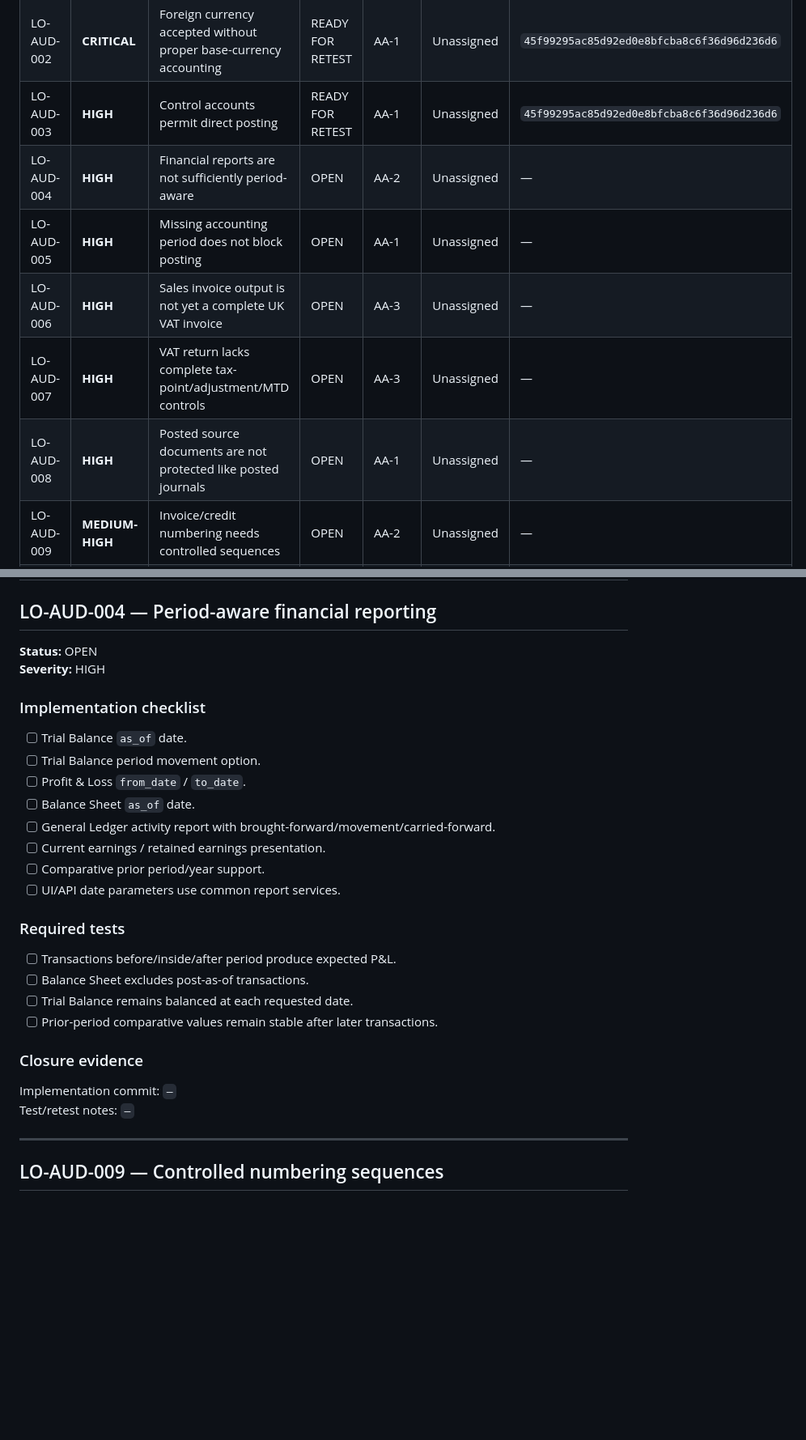
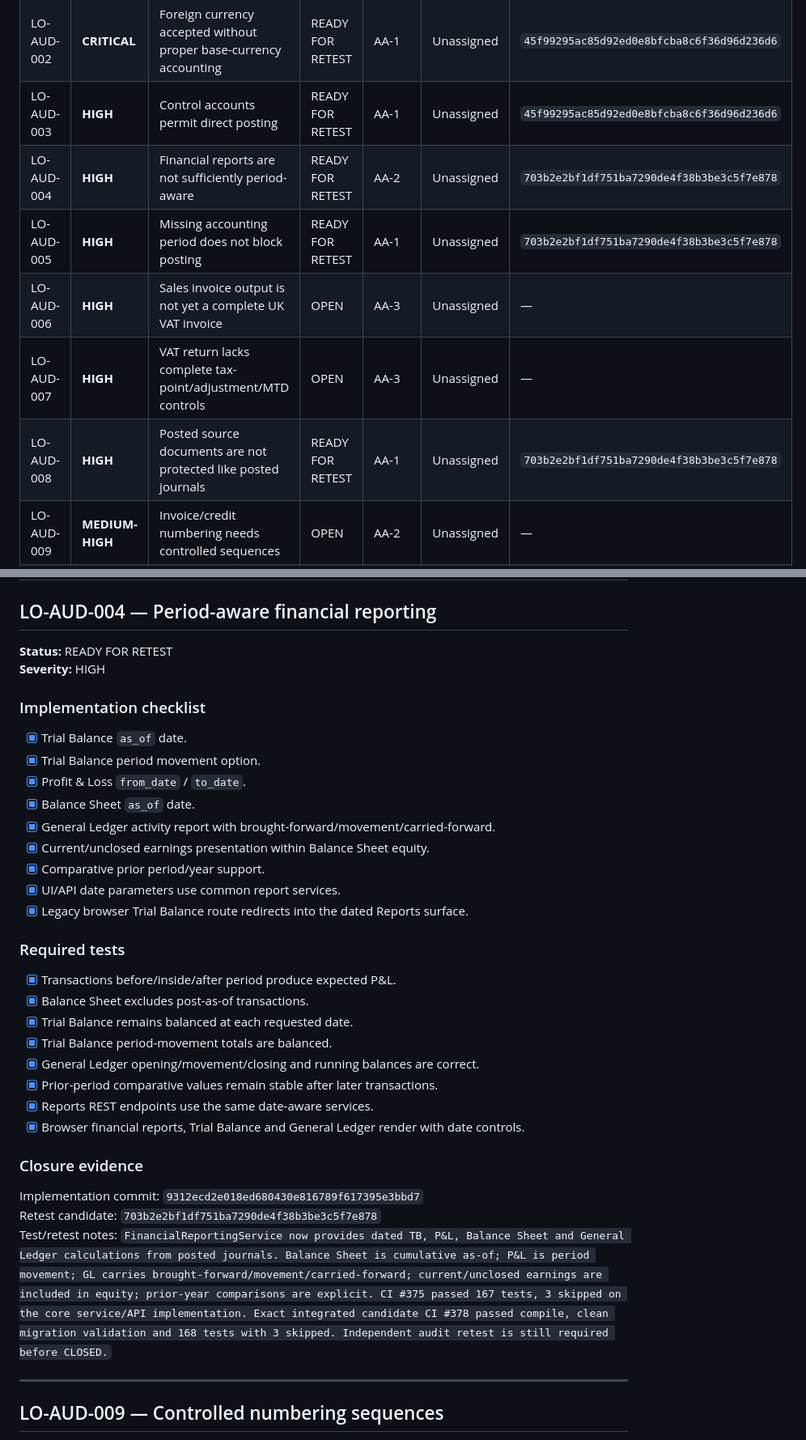
Before and after one commit to zageabb/LedgerOne, a Markdown page: audit_assurance/2026-09-15-accounting-practice-review/ACTION_REGISTER.md, 2 parts joined by grey strips. Shown at 81% size. GitHub-like rendering; blank space fills up the shorter version.

```diff
--- a/audit_assurance/2026-09-15-accounting-practice-review/ACTION_REGISTER.md
+++ b/audit_assurance/2026-09-15-accounting-practice-review/ACTION_REGISTER.md
@@ -26,11 +26,11 @@ Do not mark an item `CLOSED` solely because code was changed.
 | LO-AUD-001 | **CRITICAL** | AI can bypass requesting-user permissions | READY FOR RETEST | AA-1 | Unassigned | `45f99295ac85d92ed0e8bfcba8c6f36d96d236d6` |
 | LO-AUD-002 | **CRITICAL** | Foreign currency accepted without proper base-currency accounting | READY FOR RETEST | AA-1 | Unassigned | `45f99295ac85d92ed0e8bfcba8c6f36d96d236d6` |
 | LO-AUD-003 | **HIGH** | Control accounts permit direct posting | READY FOR RETEST | AA-1 | Unassigned | `45f99295ac85d92ed0e8bfcba8c6f36d96d236d6` |
-| LO-AUD-004 | **HIGH** | Financial reports are not sufficiently period-aware | OPEN | AA-2 | Unassigned | — |
-| LO-AUD-005 | **HIGH** | Missing accounting period does not block posting | OPEN | AA-1 | Unassigned | — |
+| LO-AUD-004 | **HIGH** | Financial reports are not sufficiently period-aware | READY FOR RETEST | AA-2 | Unassigned | `703b2e2bf1df751ba7290de4f38b3be3c5f7e878` |
+| LO-AUD-005 | **HIGH** | Missing accounting period does not block posting | READY FOR RETEST | AA-1 | Unassigned | `703b2e2bf1df751ba7290de4f38b3be3c5f7e878` |
 | LO-AUD-006 | **HIGH** | Sales invoice output is not yet a complete UK VAT invoice | OPEN | AA-3 | Unassigned | — |
 | LO-AUD-007 | **HIGH** | VAT return lacks complete tax-point/adjustment/MTD controls | OPEN | AA-3 | Unassigned | — |
-| LO-AUD-008 | **HIGH** | Posted source documents are not protected like posted journals | OPEN | AA-1 | Unassigned | — |
+| LO-AUD-008 | **HIGH** | Posted source documents are not protected like posted journals | READY FOR RETEST | AA-1 | Unassigned | `703b2e2bf1df751ba7290de4f38b3be3c5f7e878` |
 | LO-AUD-009 | **MEDIUM-HIGH** | Invoice/credit numbering needs controlled sequences | OPEN | AA-2 | Unassigned | — |
 | LO-AUD-010 | **MEDIUM-HIGH** | Audit trail is not tamper-evident | OPEN | AA-4 | Unassigned | — |
 | LO-AUD-011 | **MEDIUM** | Paid-invoice credit/refund scenarios are restricted | OPEN | AA-2 | Unassigned | — |
@@ -215,31 +224,37 @@ Test/retest notes: `—`
 
 ## LO-AUD-004 — Period-aware financial reporting
 
-**Status:** OPEN
+**Status:** READY FOR RETEST
 **Severity:** HIGH
 
 ### Implementation checklist
 
-- [ ] Trial Balance `as_of` date.
-- [ ] Trial Balance period movement option.
-- [ ] Profit & Loss `from_date` / `to_date`.
-- [ ] Balance Sheet `as_of` date.
-- [ ] General Ledger activity report with brought-forward/movement/carried-forward.
-- [ ] Current earnings / retained earnings presentation.
-- [ ] Comparative prior period/year support.
-- [ ] UI/API date parameters use common report services.
+- [x] Trial Balance `as_of` date.
+- [x] Trial Balance period movement option.
+- [x] Profit & Loss `from_date` / `to_date`.
+- [x] Balance Sheet `as_of` date.
+- [x] General Ledger activity report with brought-forward/movement/carried-forward.
+- [x] Current/unclosed earnings presentation within Balance Sheet equity.
+- [x] Comparative prior period/year support.
+- [x] UI/API date parameters use common report services.
+- [x] Legacy browser Trial Balance route redirects into the dated Reports surface.
 
 ### Required tests
 
-- [ ] Transactions before/inside/after period produce expected P&L.
-- [ ] Balance Sheet excludes post-as-of transactions.
-- [ ] Trial Balance remains balanced at each requested date.
-- [ ] Prior-period comparative values remain stable after later transactions.
+- [x] Transactions before/inside/after period produce expected P&L.
+- [x] Balance Sheet excludes post-as-of transactions.
+- [x] Trial Balance remains balanced at each requested date.
+- [x] Trial Balance period-movement totals are balanced.
+- [x] General Ledger opening/movement/closing and running balances are correct.
+- [x] Prior-period comparative values remain stable after later transactions.
+- [x] Reports REST endpoints use the same date-aware services.
+- [x] Browser financial reports, Trial Balance and General Ledger render with date controls.
 
 ### Closure evidence
 
-Implementation commit: `—`
-Test/retest notes: `—`
+Implementation commit: `9312ecd2e018ed680430e816789f617395e3bbd7`
+Retest candidate: `703b2e2bf1df751ba7290de4f38b3be3c5f7e878`
+Test/retest notes: `FinancialReportingService now provides dated TB, P&L, Balance Sheet and General Ledger calculations from posted journals. Balance Sheet is cumulative as-of; P&L is period movement; GL carries brought-forward/movement/carried-forward; current/unclosed earnings are included in equity; prior-year comparisons are explicit. CI #375 passed 167 tests, 3 skipped on the core service/API implementation. Exact integrated candidate CI #378 passed compile, clean migration validation and 168 tests with 3 skipped. Independent audit retest is still required before CLOSED.`
 
 ---
 
```
Also changed, not shown: other parts of audit_assurance/2026-09-15-accounting-practice-review/ACTION_REGISTER.md (+44 -34 lines).
